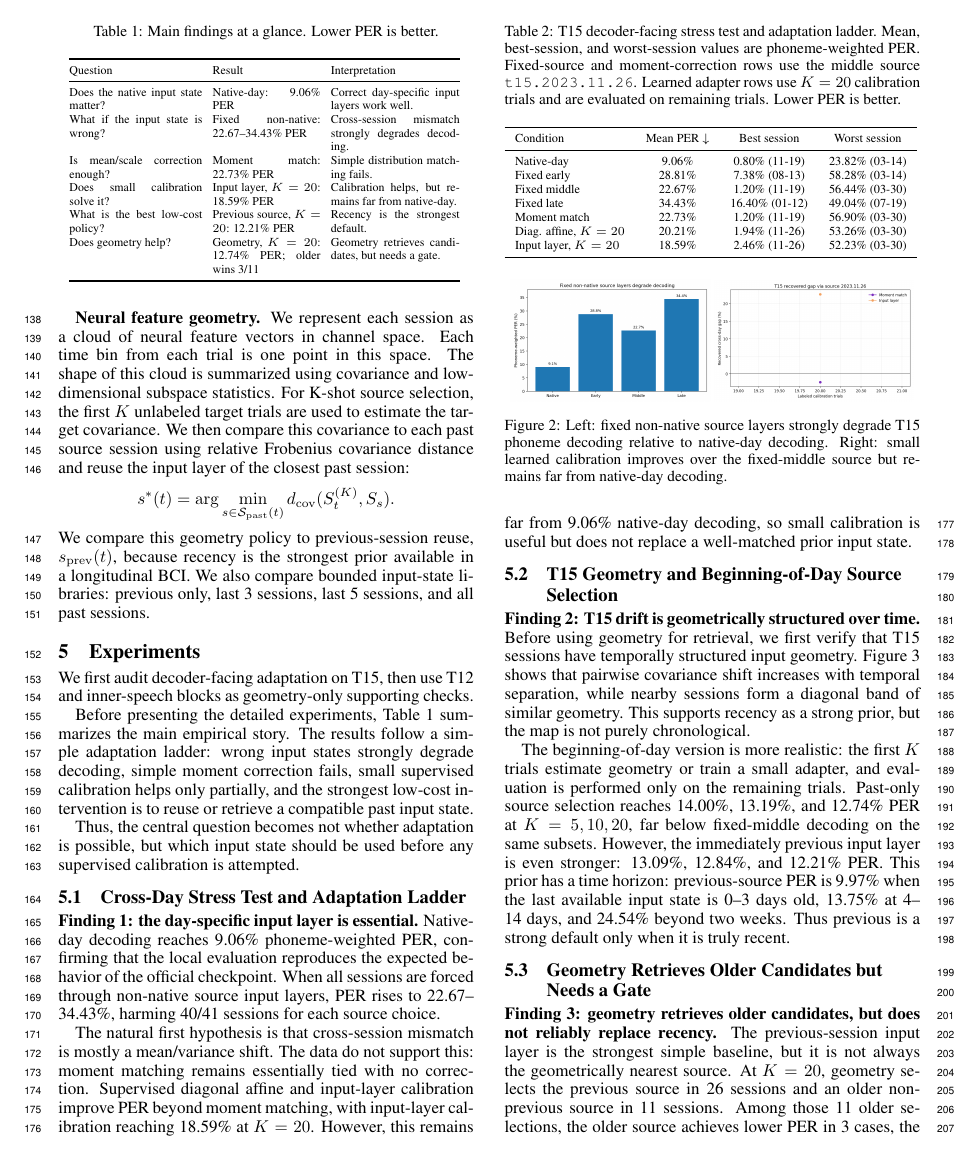
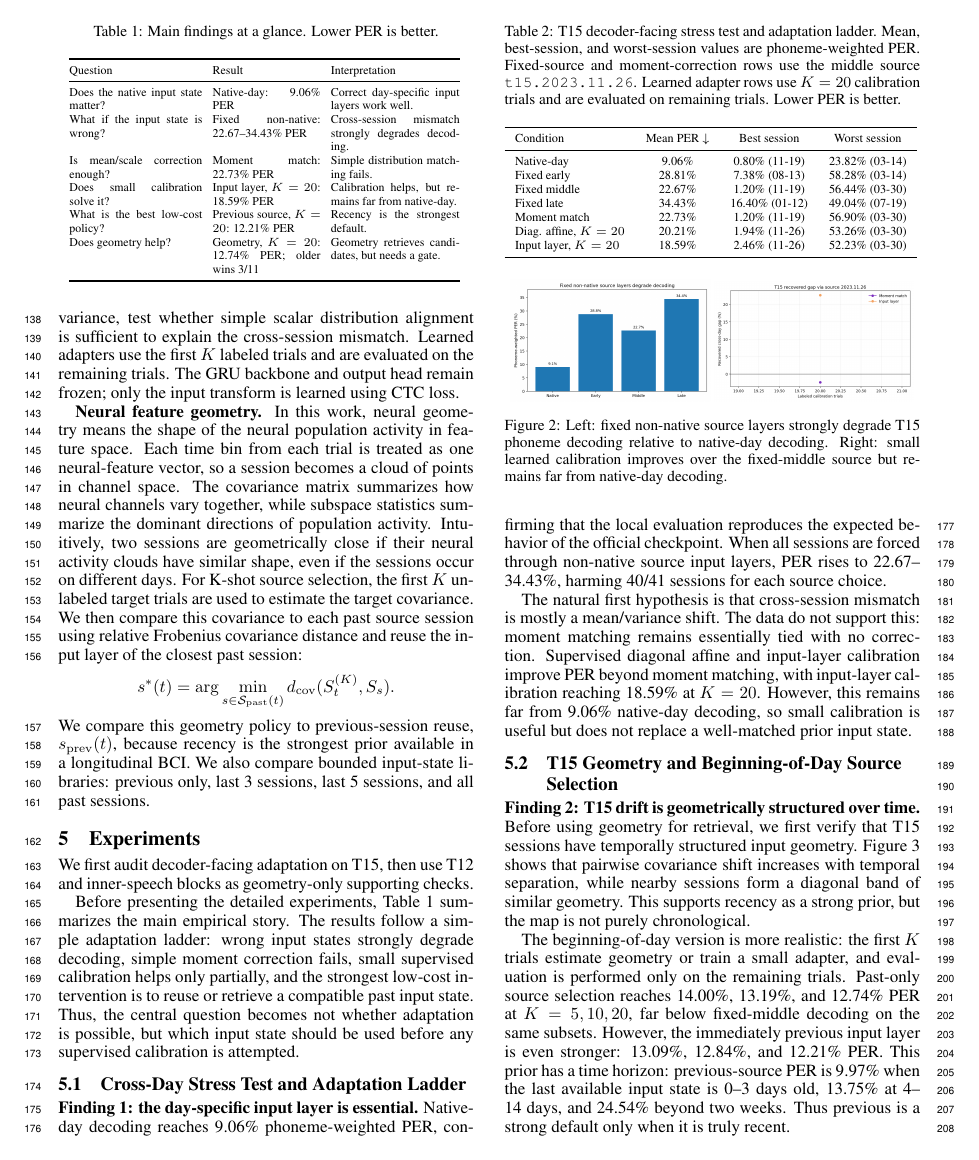
Before and after one commit to ronnuriel/AdaptLadder-BCI, a LaTeX paper (paper_full/main.tex): page 3 of 7. Compiled offline with pdfLaTeX.

Commit message:
Clarify input states and neural geometry

```diff
--- a/paper_full/main.tex
+++ b/paper_full/main.tex
@@ -78,9 +78,9 @@ For each T15 validation trial, we compute greedy phoneme predictions from the CT
 We avoid mixing PER with derived recovery percentages in the main result tables: lower PER is always better, and improvements are reported as direct PER changes.
 
 \subsection{Adaptation and Source Selection}
-We compare native-day decoding against three fixed non-native source layers: early (\texttt{t15.2023.08.13}), middle (\texttt{t15.2023.11.26}), and late (\texttt{t15.2025.04.13}). Using the middle source layer, we test a ladder of increasingly expensive input-side interventions: no correction, unsupervised mean/scale moment matching, supervised diagonal affine calibration, and supervised input-layer calibration. Moment methods test whether channel-wise distribution alignment is sufficient. Learned adapters use the first $K$ labeled trials and are evaluated on the remaining trials. The GRU backbone and output head remain frozen; only the input transform is learned using CTC loss.
+We compare native-day decoding against three fixed non-native source layers: early (\texttt{t15.2023.08.13}), middle (\texttt{t15.2023.11.26}), and late (\texttt{t15.2025.04.13}). Using the middle source layer, we test a ladder of increasingly expensive input-side interventions: no correction, unsupervised mean/scale moment matching, supervised diagonal affine calibration, and supervised input-layer calibration. Moment methods, such as matching channel-wise mean and variance, test whether simple scalar distribution alignment is sufficient to explain the cross-session mismatch. Learned adapters use the first $K$ labeled trials and are evaluated on the remaining trials. The GRU backbone and output head remain frozen; only the input transform is learned using CTC loss.
 
-\textbf{Neural feature geometry.} We represent each session as a cloud of neural feature vectors in channel space. Each time bin from each trial is one point in this space. The shape of this cloud is summarized using covariance and low-dimensional subspace statistics. For K-shot source selection, the first $K$ unlabeled target trials are used to estimate the target covariance. We then compare this covariance to each past source session using relative Frobenius covariance distance and reuse the input layer of the closest past session:
+\textbf{Neural feature geometry.} In this work, neural geometry means the shape of the neural population activity in feature space. Each time bin from each trial is treated as one neural-feature vector, so a session becomes a cloud of points in channel space. The covariance matrix summarizes how neural channels vary together, while subspace statistics summarize the dominant directions of population activity. Intuitively, two sessions are geometrically close if their neural activity clouds have similar shape, even if the sessions occur on different days. For K-shot source selection, the first $K$ unlabeled target trials are used to estimate the target covariance. We then compare this covariance to each past source session using relative Frobenius covariance distance and reuse the input layer of the closest past session:
 \[
     s^*(t) = \arg\min_{s \in \mathcal{S}_{\mathrm{past}}(t)}
     d_{\mathrm{cov}}(S_t^{(K)}, S_s).
@@ -90,7 +90,7 @@ We compare this geometry policy to previous-session reuse, $s_{\mathrm{prev}}(t)
 \section{Experiments}
 We first audit decoder-facing adaptation on T15, then use T12 and inner-speech blocks as geometry-only supporting checks.
 
-Before presenting the detailed experiments, Table~\ref{tab:main-findings} summarizes the main empirical story. The results follow a simple adaptation ladder: wrong input states strongly degrade decoding, simple moment correction fails, small supervised calibration helps only partially, and the strongest low-cost intervention is to reuse or retrieve a compatible past input state.
+Before presenting the detailed experiments, Table~\ref{tab:main-findings} summarizes the main empirical story. The results follow a simple adaptation ladder: wrong input states strongly degrade decoding, simple moment correction fails, small supervised calibration helps only partially, and the strongest low-cost intervention is to reuse or retrieve a compatible past input state. Thus, the central question becomes not whether adaptation is possible, but which input state should be used before any supervised calibration is attempted.
 
 \begin{table}[t]
 \centering
@@ -111,8 +111,6 @@ Does geometry help? & Geometry, $K=20$: 12.74\% PER; older wins 3/11 & Geometry
 \end{tabular}
 \label{tab:main-findings}
 \end{table}
-
-Thus, the central question becomes not whether adaptation is possible, but which input state should be used before any supervised calibration is attempted.
 
 \subsection{Cross-Day Stress Test and Adaptation Ladder}
 \textbf{Finding 1: the day-specific input layer is essential.}
```
Also changed, not shown: paper_full/main.pdf, paper_full/main.tex (6 more changed lines).
